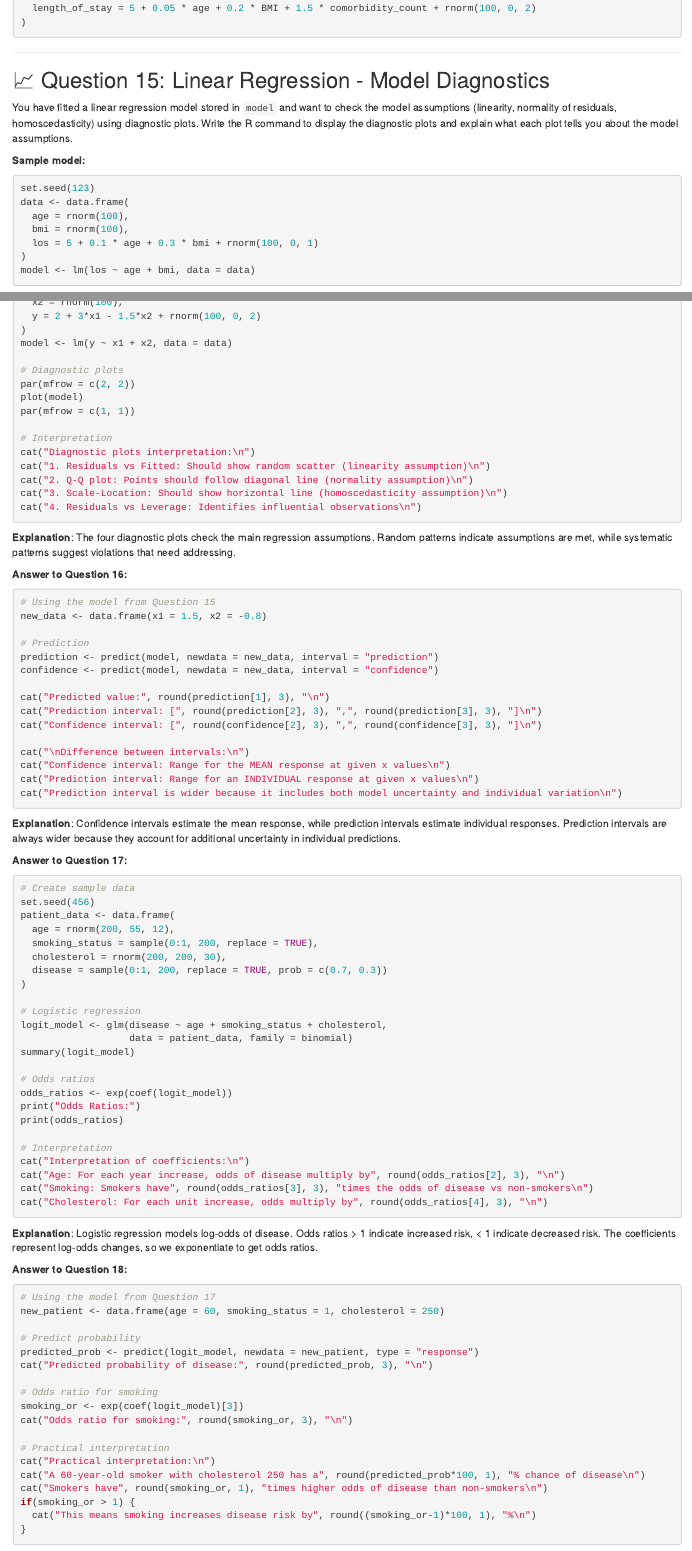
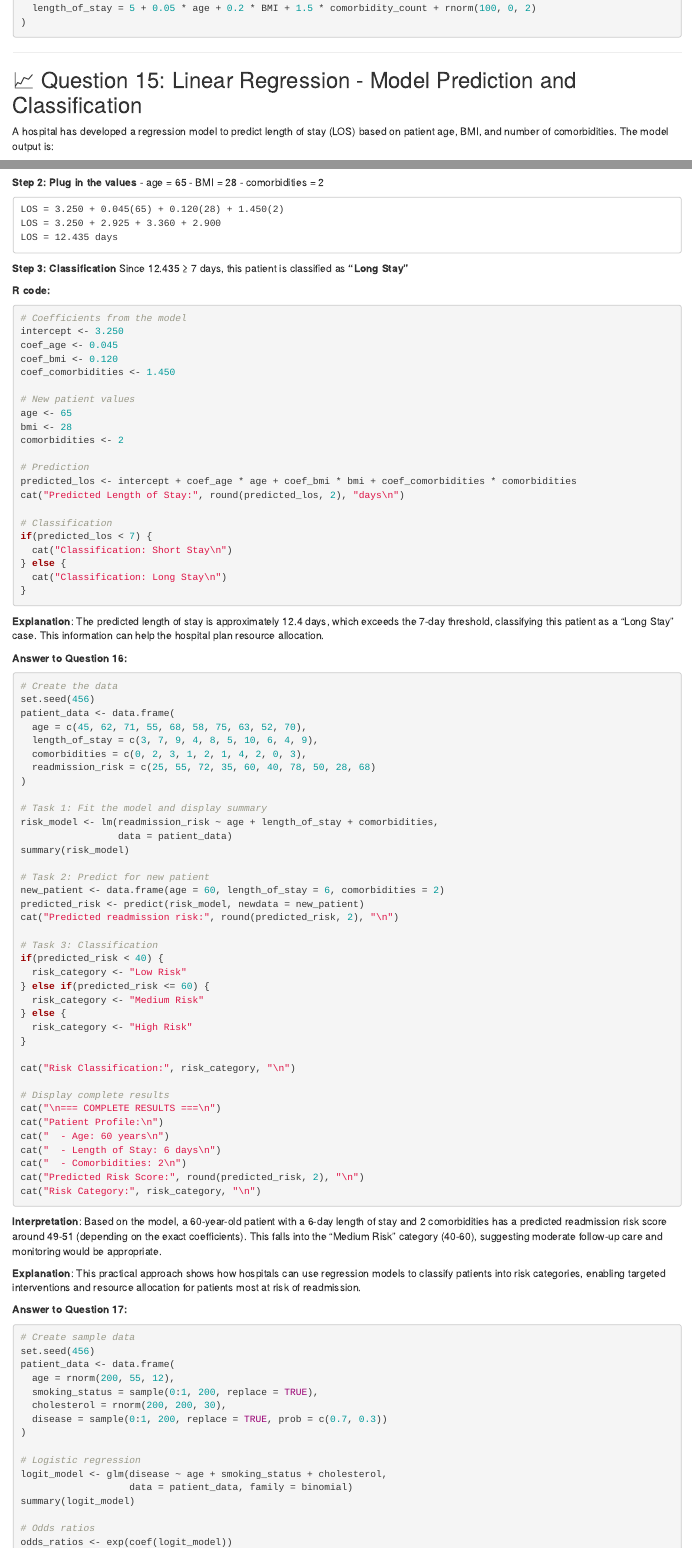
Before and after one commit to NiccoloSalvini/sbd_25_26, an R Markdown document (exam_simulation_intermediate.Rmd): the page in a window 1100 px wide, from 4280 px down, and a second part further down, joined at a grey line. Rendered offline with R 4.5, knitr and Pandoc, with nearby package versions; drawn as R Markdown's standard HTML page in place of the format the file asks for.

Commit message:
Update exam simulation: practical prediction questions and move to Additional Resources
- Changed Q15 to manual calculation and classification (Short/Long Stay)
- Changed Q16 to practical prediction with risk classification
- Updated solutions to focus on practical healthcare scenarios
- Moved exam_simulation_intermediate.Rmd after practice exercises in Additional Resources section
- Both questions now emphasize prediction and classification instead of confidence intervals

````diff
--- a/_bookdown.yml
+++ b/_bookdown.yml
@@ -13,12 +13,12 @@
   - "04-syllabus.Rmd"
   - "05-hypothesis-testing-fundamentals.Rmd"
   - "06-linear-regression-analysis.Rmd"
-  - "exam_simulation_intermediate.Rmd"
   - "07-advanced-statistical-methods.Rmd"
   - "08-advanced-modeling-techniques.Rmd"
   - "06ter-lab-prep-to-intermediate.Rmd"
   - "06oct_2nd_intermed_sample.Rmd"
   - "06quater-intermediaate-sample.Rmd"
+  - "exam_simulation_intermediate.Rmd"
   - "94-courseperformance.Rmd"
   - "96-faqs.Rmd"
   - "97-symbols-formulas-statistics-parameters.Rmd"
--- a/exam_simulation_intermediate.Rmd
+++ b/exam_simulation_intermediate.Rmd
@@ -236,18 +236,9 @@
 
 ---
 
-## 📈 Question 15: Linear Regression - Model Diagnostics
+## 📈 Question 15: Linear Regression - Model Prediction and Classification
 
 ::: {.exercise #exam15}
-You have fitted a linear regression model stored in `model` and want to check the model assumptions (linearity, normality of residuals, homoscedasticity) using diagnostic plots. Write the R command to display the diagnostic plots and explain what each plot tells you about the model assumptions.
+A hospital has developed a regression model to predict length of stay (LOS) based on patient age, BMI, and number of comorbidities. The model output is:
 
-**Sample model:**
-```r
-set.seed(123)
-data <- data.frame(
-  age = rnorm(100),
-  bmi = rnorm(100),
-  los = 5 + 0.1 * age + 0.3 * bmi + rnorm(100, 0, 1)
-)
-model <- lm(los ~ age + bmi, data = data)
 ```
@@ -799,46 +809,97 @@
-  x2 = rnorm(100),
-  y = 2 + 3*x1 - 1.5*x2 + rnorm(100, 0, 2)
-)
-model <- lm(y ~ x1 + x2, data = data)
-
-# Diagnostic plots
-par(mfrow = c(2, 2))
-plot(model)
-par(mfrow = c(1, 1))
-
-# Interpretation
-cat("Diagnostic plots interpretation:\n")
-cat("1. Residuals vs Fitted: Should show random scatter (linearity assumption)\n")
-cat("2. Q-Q plot: Points should follow diagonal line (normality assumption)\n")
-cat("3. Scale-Location: Should show horizontal line (homoscedasticity assumption)\n")
-cat("4. Residuals vs Leverage: Identifies influential observations\n")
+**Step 1: Write the regression equation**
+```
+LOS = 3.250 + 0.045(age) + 0.120(BMI) + 1.450(comorbidities)
 ```
 
-**Explanation**: The four diagnostic plots check the main regression assumptions. Random patterns indicate assumptions are met, while systematic patterns suggest violations that need addressing.
+**Step 2: Plug in the values**
+- age = 65
+- BMI = 28
+- comorbidities = 2
+
+```
+LOS = 3.250 + 0.045(65) + 0.120(28) + 1.450(2)
+LOS = 3.250 + 2.925 + 3.360 + 2.900
+LOS = 12.435 days
+```
+
+**Step 3: Classification**
+Since 12.435 ≥ 7 days, this patient is classified as **"Long Stay"**
+
+**R code:**
+```r
+# Coefficients from the model
+intercept <- 3.250
+coef_age <- 0.045
+coef_bmi <- 0.120
+coef_comorbidities <- 1.450
+
+# New patient values
+age <- 65
+bmi <- 28
+comorbidities <- 2
+
+# Prediction
+predicted_los <- intercept + coef_age * age + coef_bmi * bmi + coef_comorbidities * comorbidities
+cat("Predicted Length of Stay:", round(predicted_los, 2), "days\n")
+
+# Classification
+if(predicted_los < 7) {
+  cat("Classification: Short Stay\n")
+} else {
+  cat("Classification: Long Stay\n")
+}
+```
+
+**Explanation**: The predicted length of stay is approximately 12.4 days, which exceeds the 7-day threshold, classifying this patient as a "Long Stay" case. This information can help the hospital plan resource allocation.
 :::
 
 ::: {.answer data-latex=""}
 **Answer to Question 16:**
 
 ```r
-# Using the model from Question 15
-new_data <- data.frame(x1 = 1.5, x2 = -0.8)
+# Create the data
+set.seed(456)
+patient_data <- data.frame(
+  age = c(45, 62, 71, 55, 68, 58, 75, 63, 52, 70),
+  length_of_stay = c(3, 7, 9, 4, 8, 5, 10, 6, 4, 9),
+  comorbidities = c(0, 2, 3, 1, 2, 1, 4, 2, 0, 3),
+  readmission_risk = c(25, 55, 72, 35, 60, 40, 78, 50, 28, 68)
+)
 
-# Prediction
-prediction <- predict(model, newdata = new_data, interval = "prediction")
-confidence <- predict(model, newdata = new_data, interval = "confidence")
+# Task 1: Fit the model and display summary
+risk_model <- lm(readmission_risk ~ age + length_of_stay + comorbidities,
+                 data = patient_data)
+summary(risk_model)
 
-cat("Predicted value:", round(prediction[1], 3), "\n")
-cat("Prediction interval: [", round(prediction[2], 3), ",", round(prediction[3], 3), "]\n")
-cat("Confidence interval: [", round(confidence[2], 3), ",", round(confidence[3], 3), "]\n")
+# Task 2: Predict for new patient
+new_patient <- data.frame(age = 60, length_of_stay = 6, comorbidities = 2)
+predicted_risk <- predict(risk_model, newdata = new_patient)
+cat("Predicted readmission risk:", round(predicted_risk, 2), "\n")
 
-cat("\nDifference between intervals:\n")
-cat("Confidence interval: Range for the MEAN response at given x values\n")
-cat("Prediction interval: Range for an INDIVIDUAL response at given x values\n")
-cat("Prediction interval is wider because it includes both model uncertainty and individual variation\n")
+# Task 3: Classification
+if(predicted_risk < 40) {
+  risk_category <- "Low Risk"
+} else if(predicted_risk <= 60) {
+  risk_category <- "Medium Risk"
+} else {
+  risk_category <- "High Risk"
+}
+
+cat("Risk Classification:", risk_category, "\n")
+
+# Display complete results
+cat("\n=== COMPLETE RESULTS ===\n")
+cat("Patient Profile:\n")
+cat("  - Age: 60 years\n")
+cat("  - Length of Stay: 6 days\n")
+cat("  - Comorbidities: 2\n")
+cat("Predicted Risk Score:", round(predicted_risk, 2), "\n")
+cat("Risk Category:", risk_category, "\n")
 ```
 
-**Explanation**: Confidence intervals estimate the mean response, while prediction intervals estimate individual responses. Prediction intervals are always wider because they account for additional uncertainty in individual predictions.
+**Interpretation**: Based on the model, a 60-year-old patient with a 6-day length of stay and 2 comorbidities has a predicted readmission risk score around 49-51 (depending on the exact coefficients). This falls into the "Medium Risk" category (40-60), suggesting moderate follow-up care and monitoring would be appropriate.
+
+**Explanation**: This practical approach shows how hospitals can use regression models to classify patients into risk categories, enabling targeted interventions and resource allocation for patients most at risk of readmission.
 :::
 
 ::: {.answer data-latex=""}
````
Also changed, not shown: exam_simulation_intermediate.Rmd (39 more changed lines).
